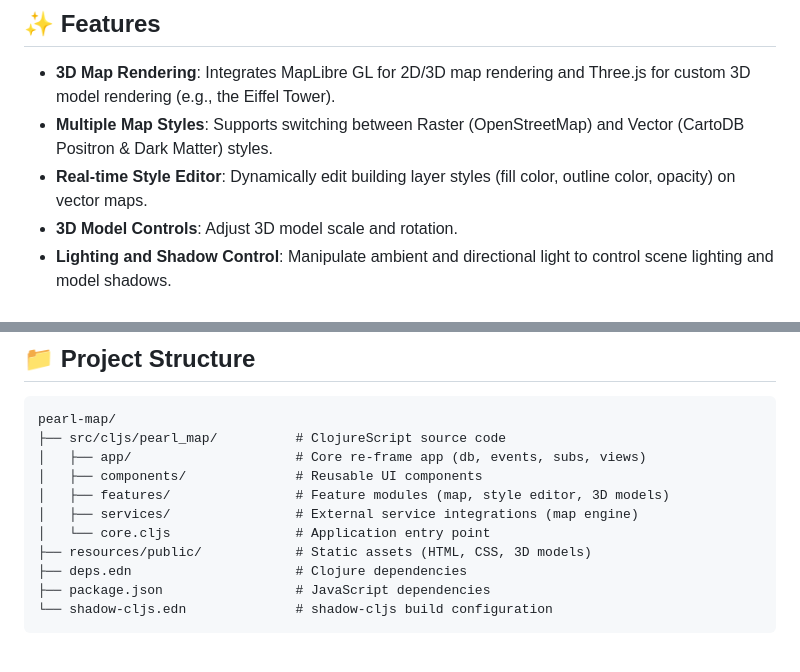
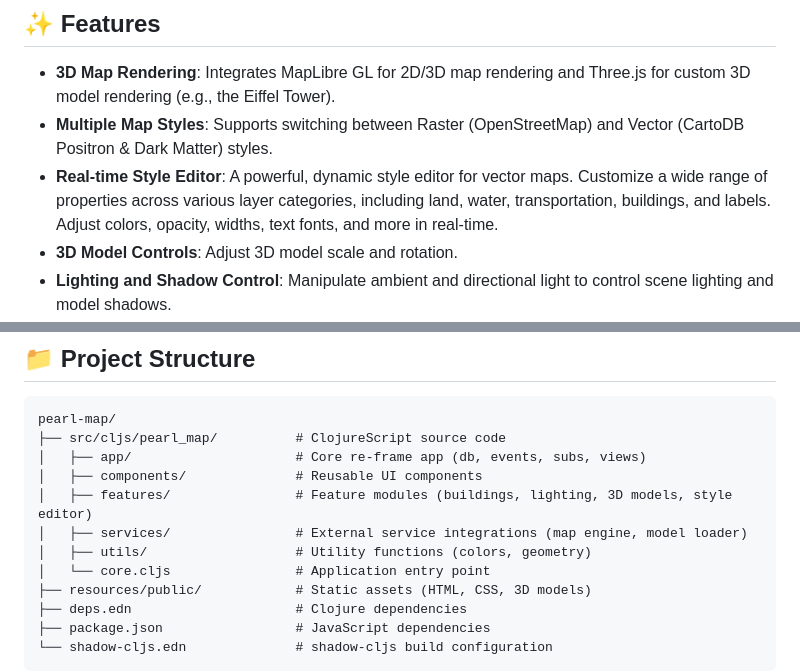
Before and after one commit to OverbearingPearl/pearl-map, a Markdown page: README.md, 2 parts joined by grey strips. GitHub-like rendering; blank space fills up the shorter version.

```diff
--- a/README.md
+++ b/README.md
@@ -10,7 +10,7 @@ A high-performance, customizable 3D web mapping application built with ClojureSc
 
 - **3D Map Rendering**: Integrates MapLibre GL for 2D/3D map rendering and Three.js for custom 3D model rendering (e.g., the Eiffel Tower).
 - **Multiple Map Styles**: Supports switching between Raster (OpenStreetMap) and Vector (CartoDB Positron & Dark Matter) styles.
-- **Real-time Style Editor**: Dynamically edit building layer styles (fill color, outline color, opacity) on vector maps.
+- **Real-time Style Editor**: A powerful, dynamic style editor for vector maps. Customize a wide range of properties across various layer categories, including land, water, transportation, buildings, and labels. Adjust colors, opacity, widths, text fonts, and more in real-time.
 - **3D Model Controls**: Adjust 3D model scale and rotation.
 - **Lighting and Shadow Control**: Manipulate ambient and directional light to control scene lighting and model shadows.
 - **Component-based UI**: Built with Reagent and re-frame, featuring a clean, responsive UI.
@@ -52,8 +52,9 @@ pearl-map/
 ├── src/cljs/pearl_map/          # ClojureScript source code
 │   ├── app/                     # Core re-frame app (db, events, subs, views)
 │   ├── components/              # Reusable UI components
-│   ├── features/                # Feature modules (map, style editor, 3D models)
-│   ├── services/                # External service integrations (map engine)
+│   ├── features/                # Feature modules (buildings, lighting, 3D models, style editor)
+│   ├── services/                # External service integrations (map engine, model loader)
+│   ├── utils/                   # Utility functions (colors, geometry)
 │   └── core.cljs                # Application entry point
 ├── resources/public/            # Static assets (HTML, CSS, 3D models)
 ├── deps.edn                     # Clojure dependencies
```
Also changed, not shown: README_zh.md (+4 -3 lines).
